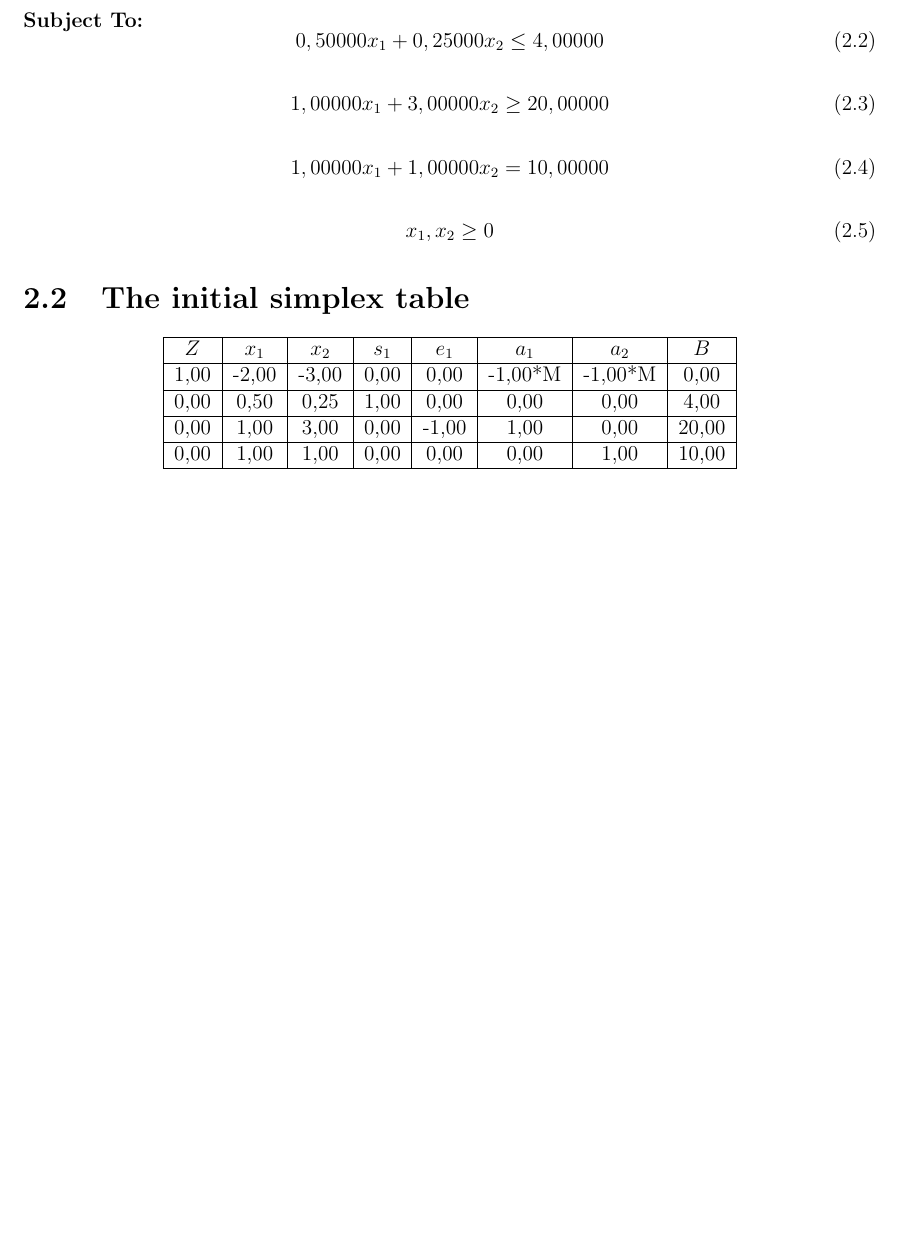
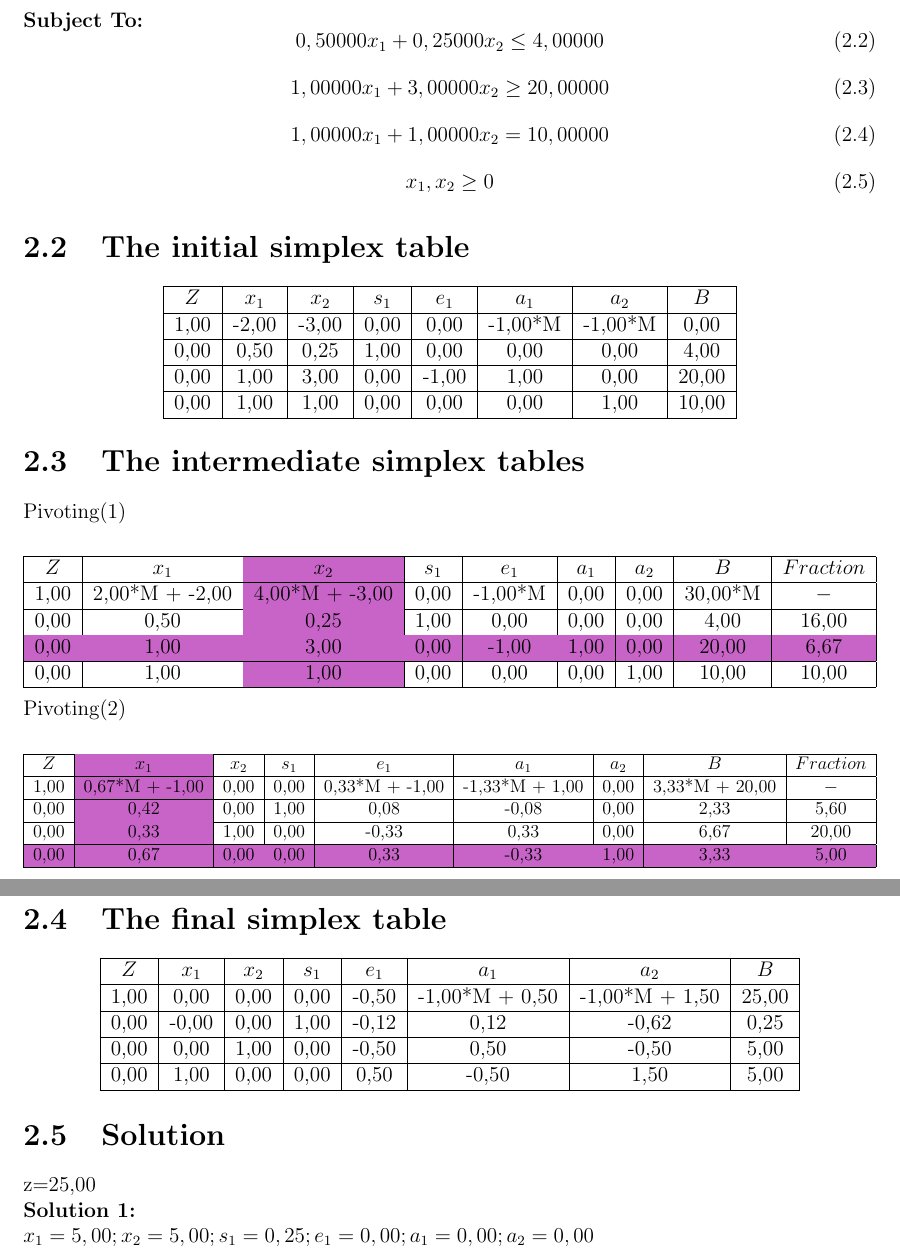
Before and after one commit to GeraldlTzy/Simplex, a LaTeX document (LaTeX/Simplex_Report.tex): part of page 5 of 6 before the commit and two parts of pages 5 and 6 of 7 after it, the two joined at a grey line, cut so that both start at the same text, the shorter picture padded with empty space. Compiled offline with pdfLaTeX.

```diff
--- a/LaTeX/Simplex_Report.tex
+++ b/LaTeX/Simplex_Report.tex
@@ -126,6 +126,65 @@
 \end{tabular}
 \end{adjustbox}
 \end{center}
+\section{The intermediate simplex tables}
+Pivoting(1)
+\begin{center}
+\begin{adjustbox}{max width=1\textwidth,keepaspectratio}
+\begin{tabular}{|c|c|c|c|c|c|c|c|c|}
+ \hline
+$Z$ & $x_{1}$ & \cellcolor{PurpleNoMamado}$x_{2}$ & $s_{1}$ & $e_{1}$ & $a_{1}$ & $a_{2}$ & $B$ & $Fraction$\\
+ \hline
+1,00 & 2,00*M + -2,00 & \cellcolor{PurpleNoMamado}4,00*M + -3,00 & 0,00 & -1,00*M & 0,00 & 0,00 & 30,00*M & $-$\\
+ \hline
+0,00 & 0,50 & \cellcolor{PurpleNoMamado}0,25 & 1,00 & 0,00 & 0,00 & 0,00 & 4,00 & 16,00\\
+ \hline
+\cellcolor{PurpleNoMamado}0,00 & \cellcolor{PurpleNoMamado}1,00 & \cellcolor{PurpleNoMamado}3,00 & \cellcolor{PurpleNoMamado}0,00 & \cellcolor{PurpleNoMamado}-1,00 & \cellcolor{PurpleNoMamado}1,00 & \cellcolor{PurpleNoMamado}0,00 & \cellcolor{PurpleNoMamado}20,00 & \cellcolor{PurpleNoMamado}6,67\\
+ \hline
+0,00 & 1,00 & \cellcolor{PurpleNoMamado}1,00 & 0,00 & 0,00 & 0,00 & 1,00 & 10,00 & 10,00\\
+ \hline
+\end{tabular}
+\end{adjustbox}
+\end{center}
+Pivoting(2)
+\begin{center}
+\begin{adjustbox}{max width=1\textwidth,keepaspectratio}
+\begin{tabular}{|c|c|c|c|c|c|c|c|c|}
+ \hline
+$Z$ & \cellcolor{PurpleNoMamado}$x_{1}$ & $x_{2}$ & $s_{1}$ & $e_{1}$ & $a_{1}$ & $a_{2}$ & $B$ & $Fraction$\\
+ \hline
+1,00 & \cellcolor{PurpleNoMamado}0,67*M + -1,00 & 0,00 & 0,00 & 0,33*M + -1,00 & -1,33*M + 1,00 & 0,00 & 3,33*M + 20,00 & $-$\\
+ \hline
+0,00 & \cellcolor{PurpleNoMamado}0,42 & 0,00 & 1,00 & 0,08 & -0,08 & 0,00 & 2,33 & 5,60\\
+ \hline
+0,00 & \cellcolor{PurpleNoMamado}0,33 & 1,00 & 0,00 & -0,33 & 0,33 & 0,00 & 6,67 & 20,00\\
+ \hline
+\cellcolor{PurpleNoMamado}0,00 & \cellcolor{PurpleNoMamado}0,67 & \cellcolor{PurpleNoMamado}0,00 & \cellcolor{PurpleNoMamado}0,00 & \cellcolor{PurpleNoMamado}0,33 & \cellcolor{PurpleNoMamado}-0,33 & \cellcolor{PurpleNoMamado}1,00 & \cellcolor{PurpleNoMamado}3,33 & \cellcolor{PurpleNoMamado}5,00\\
+ \hline
+\end{tabular}
+\end{adjustbox}
+\end{center}
+\section{The final simplex table}
+\begin{center}
+\begin{adjustbox}{max width=1\textwidth,keepaspectratio}
+\begin{tabular}{|c|c|c|c|c|c|c|c|}
+ \hline
+$Z$ & $x_{1}$ & $x_{2}$ & $s_{1}$ & $e_{1}$ & $a_{1}$ & $a_{2}$ & $B$\\
+ \hline
+1,00 & 0,00 & 0,00 & 0,00 & -0,50 & -1,00*M + 0,50 & -1,00*M + 1,50 & 25,00\\
+ \hline
+0,00 & -0,00 & 0,00 & 1,00 & -0,12 & 0,12 & -0,62 & 0,25\\
+ \hline
+0,00 & 0,00 & 1,00 & 0,00 & -0,50 & 0,50 & -0,50 & 5,00\\
+ \hline
+0,00 & 1,00 & 0,00 & 0,00 & 0,50 & -0,50 & 1,50 & 5,00\\
+ \hline
+\end{tabular}
+\end{adjustbox}
+\end{center}
+\section{Solution}
+z=25,00\\
+\textbf{Solution 1:}\\
+$x_{1}= 5,00; x_{2}= 5,00; s_{1}= 0,25; e_{1}= 0,00; a_{1}= 0,00; a_{2}= 0,00$\\
 \begin{thebibliography}{9}
 \bibitem{torres2025}
 F. Torres-Rojas, 'class about the simplex algorithm', personal communication, Investigación de Operaciones, Instituto Tecnológico de Costa Rica, San José, Costa Rica, Sep. 10, 2025.
```
Also changed, not shown: examples/Agricultura.txt (added, +9 -0 lines), examples/alloy_control_unit.txt (deleted, +0 -9 lines), LaTeX/Simplex_Report.pdf, 7 other files.
